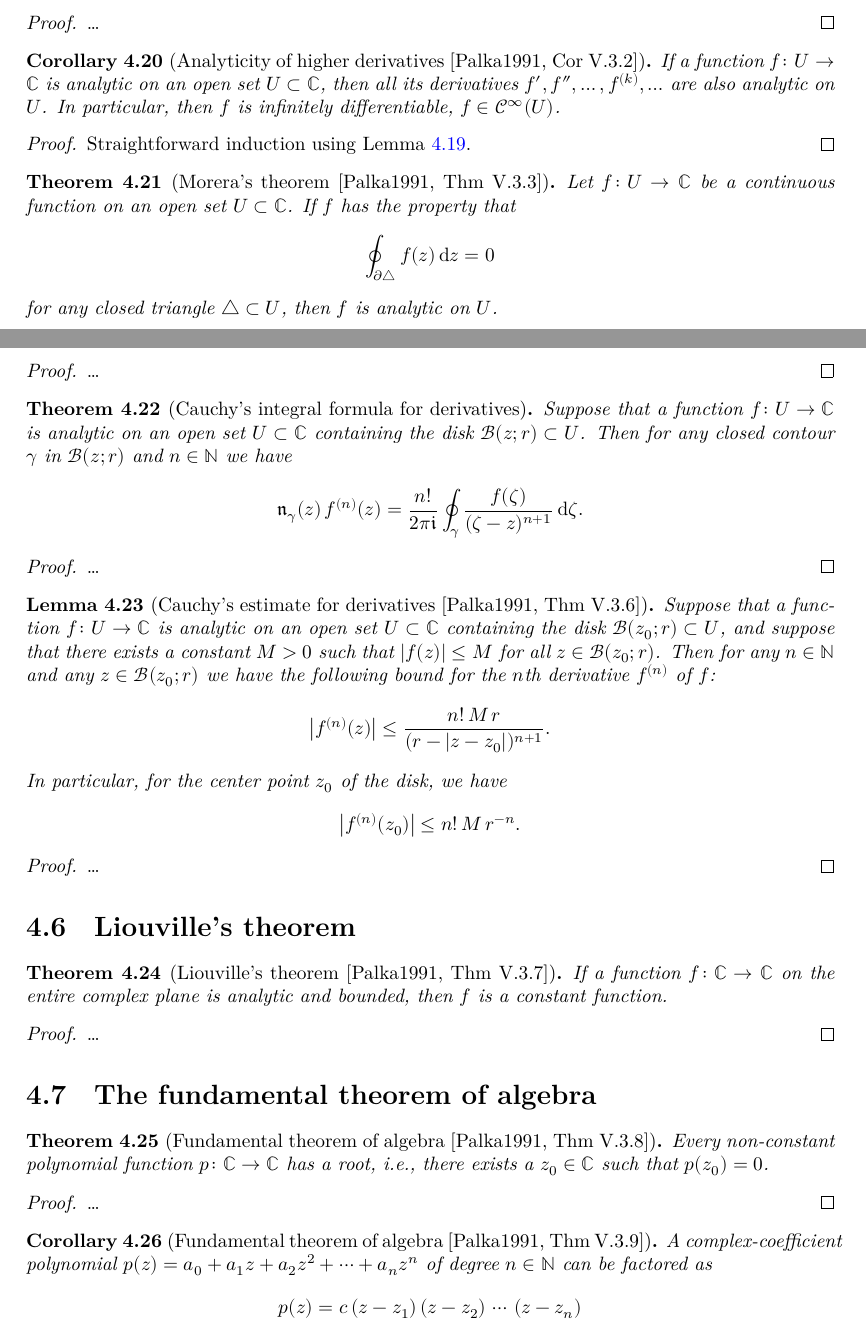
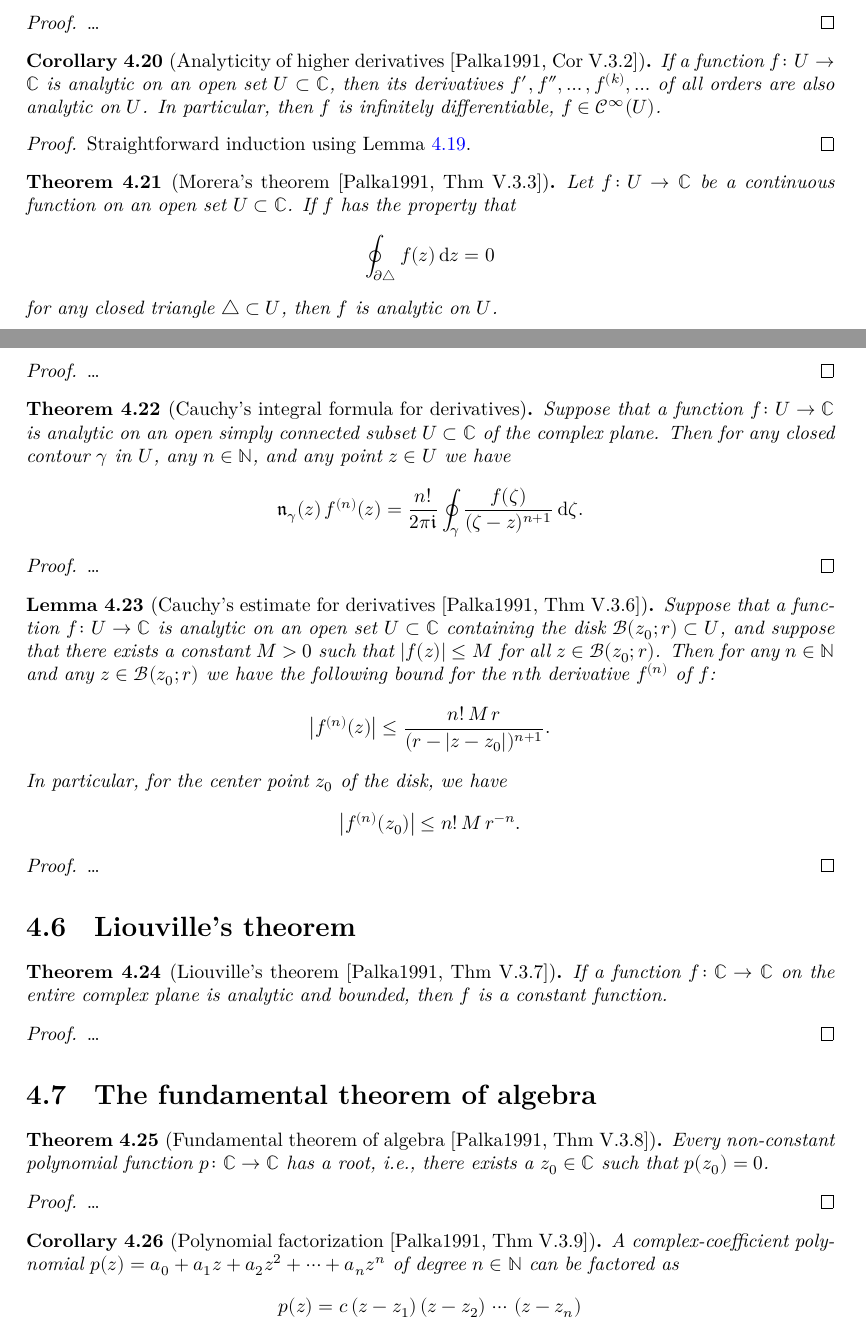
Before and after one commit to kkytola/Complex-analysis-course, a LaTeX thesis (blueprint/src/print.tex, which reads blueprint/src/cauchy_consequences.tex, blueprint/src/cauchy_theorem.tex): two parts of pages 23 and 24 of 44, joined at a grey line, cut so that both start at the same text. Compiled offline with XeLaTeX.

Commit message:
Fix a misprint and clean up some phrasings.

```diff
--- a/blueprint/src/cauchy_consequences.tex
+++ b/blueprint/src/cauchy_consequences.tex
@@ -22,9 +22,9 @@
   %\lean{}
   % \leanok
   If a function $f \colon U \to \bC$ is analytic on an open set $U \subset \bC$,
-  then all its derivatives $f', f'', \ldots, f^{(k)}, \ldots$ are also analytic on $U$.
-  In particular, then $f$ is infinitely differentiable,
-  $f \in \Smooth(U)$.
+  then its derivatives $f', f'', \ldots, f^{(k)}, \ldots$ of all orders are
+  also analytic on $U$.
+  In particular, then $f$ is infinitely differentiable, $f \in \Smooth(U)$.
 \end{corollary}
 \begin{proof}
   \uses{lem:derivative_analytic, lem:derivative_auxiliary_integral}
@@ -56,9 +56,10 @@
   %\lean{}
   % \leanok
   Suppose that a function $f \colon U \to \bC$ is analytic on an open
-  set $U \subset \bC$ containing the disk $\DiskRC{r}{z} \subset U$.
-  Then for any closed contour $\gamma$ in $\DiskRC{r}{z}$
-  and $n \in \bN$ we have
+  simply connected subset $U \subset \bC$ of the complex plane.
+  % containing the disk $\DiskRC{r}{z_0} \subset U$.
+  Then for any closed contour $\gamma$ %in $\DiskRC{r}{z_0}$,
+  in $U$, any $n \in \bN$, and any point $z \in U$ we have
   \begin{align*}
     \windN{\gamma}{z} \, f^{(n)}(z)
       = \frac{n!}{2\pi \ii} \oint_\gamma \frac{f(\zeta)}{(\zeta - z)^{n+1}} \, \ud \zeta .
@@ -131,7 +132,7 @@
   \ldots
 \end{proof}
 
-\begin{corollary}[Fundamental theorem of algebra \Palka{Thm~V.3.9}]
+\begin{corollary}[Polynomial factorization \Palka{Thm~V.3.9}]
   \label{cor:complex_polynomial_factorization}
   \uses{def:polynomial}
   %\lean{}
--- a/blueprint/src/cauchy_theorem.tex
+++ b/blueprint/src/cauchy_theorem.tex
@@ -347,8 +347,10 @@ the contour, except that the point must not lie on the contour
   %\lean{}
   % \leanok
   Suppose that a function $f \colon U \to \bC$ is analytic on an open
-  set $U \subset \bC$ containing the disk $\DiskRC{r}{z} \subset U$.
-  Then for any closed contour $\gamma$ in $\DiskRC{r}{z}$ we have
+  simply connected subset $U \subset \bC$ of the complex plane.
+  %containing the disk $\DiskRC{r}{z} \subset U$.
+  Then for any closed contour $\gamma$ %in $\DiskRC{r}{z}$
+  in $U$ we have
   \begin{align*}
     \oint_\gamma \frac{f(\zeta)}{\zeta - z} \, \ud \zeta
     \; = \; 2\pi \ii \, \windN{\gamma}{z} \, f(z) .
```
Also changed, not shown: blueprint/src/cauchy_theorem.tex (8 more changed lines).
